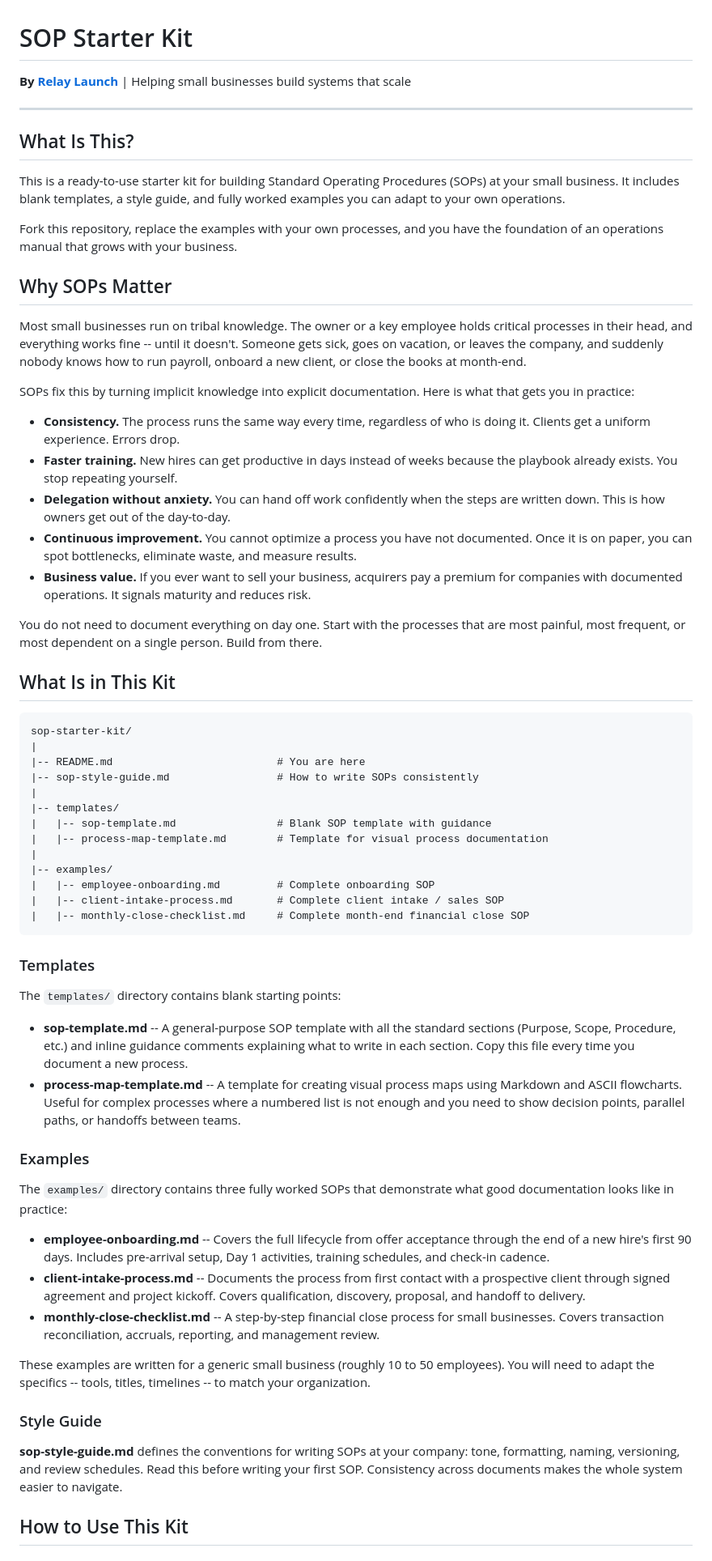
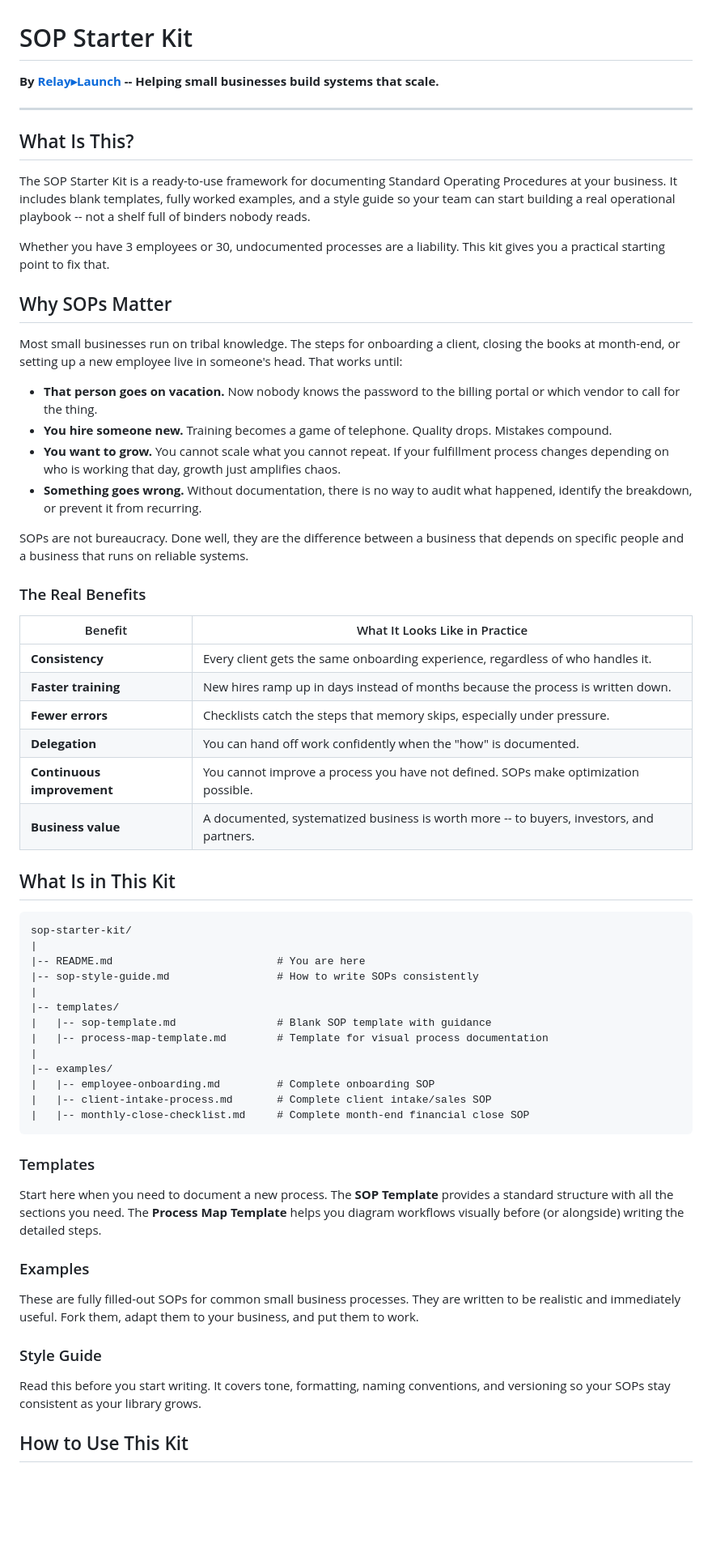
Before and after one commit to Relay-Launch/.github, a Markdown page: sop-starter-kit/README.md, the part around one of its changes. Shown at 81% size. GitHub-like rendering; blank space fills up the shorter version.

````diff
--- a/sop-starter-kit/README.md
+++ b/sop-starter-kit/README.md
@@ -1,28 +1,36 @@
 # SOP Starter Kit
 
-**By [Relay Launch](https://relaylaunch.com)** | Helping small businesses build systems that scale
+**By [Relay▸Launch](https://relaylaunch.com) -- Helping small businesses build systems that scale.**
 
 ---
 
 ## What Is This?
 
-This is a ready-to-use starter kit for building Standard Operating Procedures (SOPs) at your small business. It includes blank templates, a style guide, and fully worked examples you can adapt to your own operations.
+The SOP Starter Kit is a ready-to-use framework for documenting Standard Operating Procedures at your business. It includes blank templates, fully worked examples, and a style guide so your team can start building a real operational playbook -- not a shelf full of binders nobody reads.
 
-Fork this repository, replace the examples with your own processes, and you have the foundation of an operations manual that grows with your business.
+Whether you have 3 employees or 30, undocumented processes are a liability. This kit gives you a practical starting point to fix that.
 
 ## Why SOPs Matter
 
-Most small businesses run on tribal knowledge. The owner or a key employee holds critical processes in their head, and everything works fine -- until it doesn't. Someone gets sick, goes on vacation, or leaves the company, and suddenly nobody knows how to run payroll, onboard a new client, or close the books at month-end.
+Most small businesses run on tribal knowledge. The steps for onboarding a client, closing the books at month-end, or setting up a new employee live in someone's head. That works until:
 
-SOPs fix this by turning implicit knowledge into explicit documentation. Here is what that gets you in practice:
+- **That person goes on vacation.** Now nobody knows the password to the billing portal or which vendor to call for the thing.
+- **You hire someone new.** Training becomes a game of telephone. Quality drops. Mistakes compound.
+- **You want to grow.** You cannot scale what you cannot repeat. If your fulfillment process changes depending on who is working that day, growth just amplifies chaos.
+- **Something goes wrong.** Without documentation, there is no way to audit what happened, identify the breakdown, or prevent it from recurring.
 
-- **Consistency.** The process runs the same way every time, regardless of who is doing it. Clients get a uniform experience. Errors drop.
-- **Faster training.** New hires can get productive in days instead of weeks because the playbook already exists. You stop repeating yourself.
-- **Delegation without anxiety.** You can hand off work confidently when the steps are written down. This is how owners get out of the day-to-day.
-- **Continuous improvement.** You cannot optimize a process you have not documented. Once it is on paper, you can spot bottlenecks, eliminate waste, and measure results.
-- **Business value.** If you ever want to sell your business, acquirers pay a premium for companies with documented operations. It signals maturity and reduces risk.
+SOPs are not bureaucracy. Done well, they are the difference between a business that depends on specific people and a business that runs on reliable systems.
 
-You do not need to document everything on day one. Start with the processes that are most painful, most frequent, or most dependent on a single person. Build from there.
+### The Real Benefits
+
+| Benefit | What It Looks Like in Practice |
+|---|---|
+| **Consistency** | Every client gets the same onboarding experience, regardless of who handles it. |
+| **Faster training** | New hires ramp up in days instead of months because the process is written down. |
+| **Fewer errors** | Checklists catch the steps that memory skips, especially under pressure. |
+| **Delegation** | You can hand off work confidently when the "how" is documented. |
+| **Continuous improvement** | You cannot improve a process you have not defined. SOPs make optimization possible. |
+| **Business value** | A documented, systematized business is worth more -- to buyers, investors, and partners. |
 
 ## What Is in This Kit
 
@@ -38,30 +46,21 @@ sop-starter-kit/
 |
 |-- examples/
 |   |-- employee-onboarding.md         # Complete onboarding SOP
-|   |-- client-intake-process.md       # Complete client intake / sales SOP
+|   |-- client-intake-process.md       # Complete client intake/sales SOP
 |   |-- monthly-close-checklist.md     # Complete month-end financial close SOP
 ```
 
 ### Templates
 
-The `templates/` directory contains blank starting points:
-
-- **sop-template.md** -- A general-purpose SOP template with all the standard sections (Purpose, Scope, Procedure, etc.) and inline guidance comments explaining what to write in each section. Copy this file every time you document a new process.
-- **process-map-template.md** -- A template for creating visual process maps using Markdown and ASCII flowcharts. Useful for complex processes where a numbered list is not enough and you need to show decision points, parallel paths, or handoffs between teams.
+Start here when you need to document a new process. The **SOP Template** provides a standard structure with all the sections you need. The **Process Map Template** helps you diagram workflows visually before (or alongside) writing the detailed steps.
 
 ### Examples
 
-The `examples/` directory contains three fully worked SOPs that demonstrate what good documentation looks like in practice:
-
-- **employee-onboarding.md** -- Covers the full lifecycle from offer acceptance through the end of a new hire's first 90 days. Includes pre-arrival setup, Day 1 activities, training schedules, and check-in cadence.
-- **client-intake-process.md** -- Documents the process from first contact with a prospective client through signed agreement and project kickoff. Covers qualification, discovery, proposal, and handoff to delivery.
-- **monthly-close-checklist.md** -- A step-by-step financial close process for small businesses. Covers transaction reconciliation, accruals, reporting, and management review.
-
-These examples are written for a generic small business (roughly 10 to 50 employees). You will need to adapt the specifics -- tools, titles, timelines -- to match your organization.
+These are fully filled-out SOPs for common small business processes. They are written to be realistic and immediately useful. Fork them, adapt them to your business, and put them to work.
 
 ### Style Guide
 
-**sop-style-guide.md** defines the conventions for writing SOPs at your company: tone, formatting, naming, versioning, and review schedules. Read this before writing your first SOP. Consistency across documents makes the whole system easier to navigate.
+Read this before you start writing. It covers tone, formatting, naming conventions, and versioning so your SOPs stay consistent as your library grows.
 
 ## How to Use This Kit
 
````
Also changed, not shown: other parts of sop-starter-kit/README.md (+49 -41 lines).
